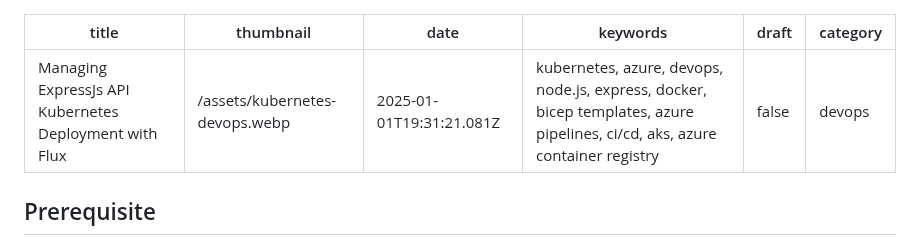
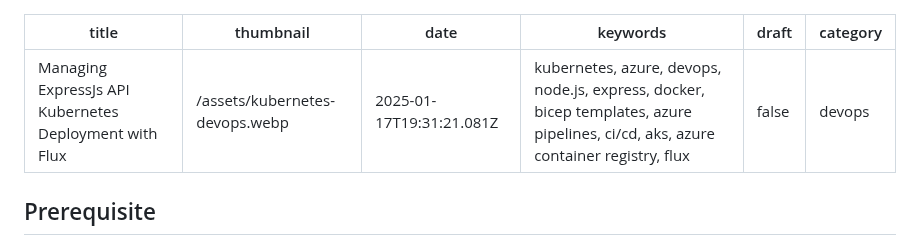
Before and after one commit to barnacleDevelopments/PersonalSite, a Markdown page: content/blog/using-flux-to-manage-express-api-deployment-on-kubernetes.md, the part around the change. GitHub-like rendering.

Commit message:
update flux article

```diff
--- a/content/blog/using-flux-to-manage-express-api-deployment-on-kubernetes.md
+++ b/content/blog/using-flux-to-manage-express-api-deployment-on-kubernetes.md
@@ -1,8 +1,8 @@
 ---
 title: Managing ExpressJs API Kubernetes Deployment with Flux
 thumbnail: /assets/kubernetes-devops.webp
-date: 2025-01-01T19:31:21.081Z
-keywords: kubernetes, azure, devops, node.js, express, docker, bicep templates, azure pipelines, ci/cd, aks, azure container registry
+date: 2025-01-17T19:31:21.081Z
+keywords: kubernetes, azure, devops, node.js, express, docker, bicep templates, azure pipelines, ci/cd, aks, azure container registry, flux
 draft: false
 category: devops
 ---
```
